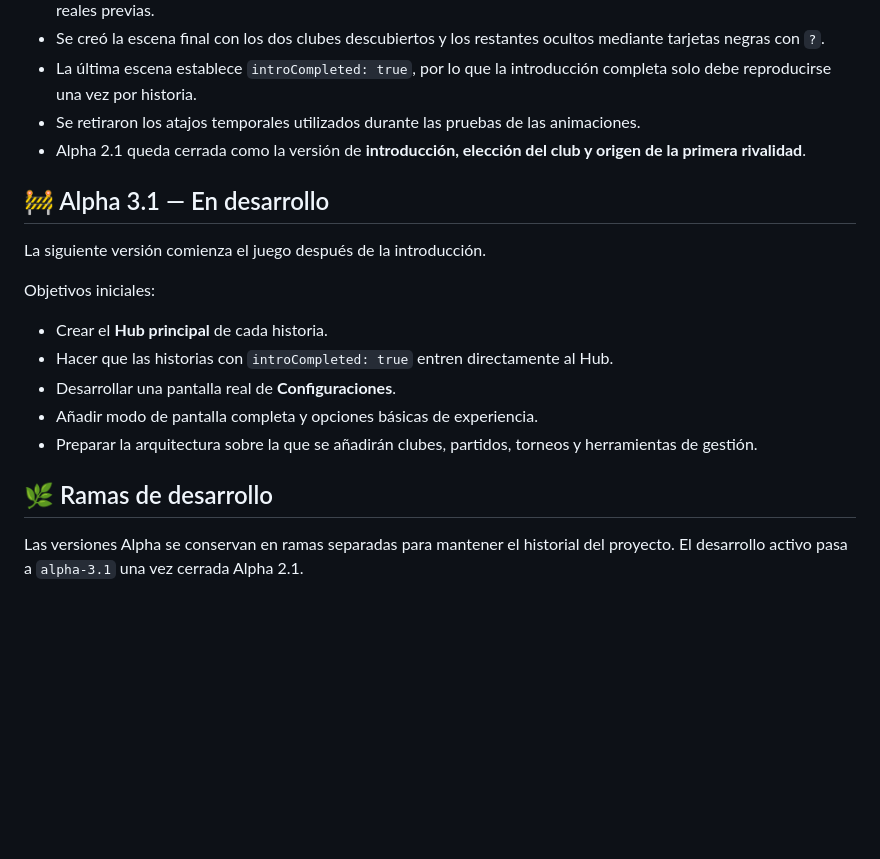
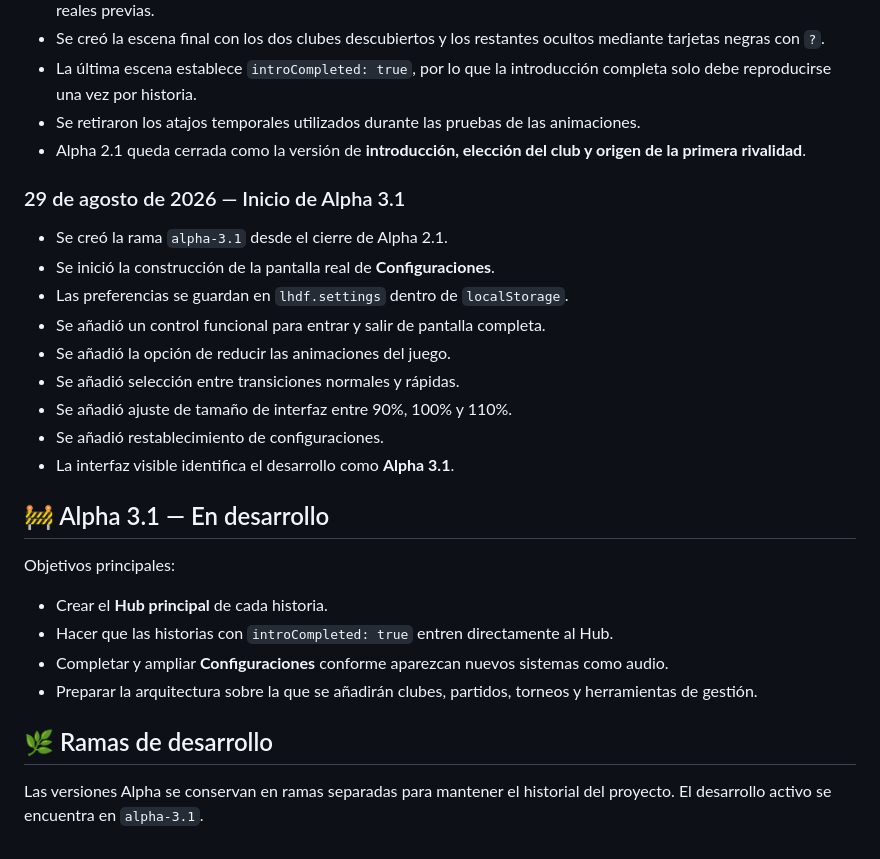
Before and after one commit to Chigui-07/LHDF, a Markdown page: README.md, the part around the change. Rendered like a GitHub page; blank space fills up the shorter version.

Commit message:
Registra inicio de Configuraciones Alpha 3.1

```diff
--- a/README.md
+++ b/README.md
@@ -70,18 +70,27 @@ Este README funciona como registro de los cambios importantes del proyecto.
 - Se retiraron los atajos temporales utilizados durante las pruebas de las animaciones.
 - Alpha 2.1 queda cerrada como la versión de **introducción, elección del club y origen de la primera rivalidad**.
 
+### 29 de agosto de 2026 — Inicio de Alpha 3.1
+
+- Se creó la rama `alpha-3.1` desde el cierre de Alpha 2.1.
+- Se inició la construcción de la pantalla real de **Configuraciones**.
+- Las preferencias se guardan en `lhdf.settings` dentro de `localStorage`.
+- Se añadió un control funcional para entrar y salir de pantalla completa.
+- Se añadió la opción de reducir las animaciones del juego.
+- Se añadió selección entre transiciones normales y rápidas.
+- Se añadió ajuste de tamaño de interfaz entre 90%, 100% y 110%.
+- Se añadió restablecimiento de configuraciones.
+- La interfaz visible identifica el desarrollo como **Alpha 3.1**.
+
 ## 🚧 Alpha 3.1 — En desarrollo
 
-La siguiente versión comienza el juego después de la introducción.
-
-Objetivos iniciales:
+Objetivos principales:
 
 - Crear el **Hub principal** de cada historia.
 - Hacer que las historias con `introCompleted: true` entren directamente al Hub.
-- Desarrollar una pantalla real de **Configuraciones**.
-- Añadir modo de pantalla completa y opciones básicas de experiencia.
+- Completar y ampliar **Configuraciones** conforme aparezcan nuevos sistemas como audio.
 - Preparar la arquitectura sobre la que se añadirán clubes, partidos, torneos y herramientas de gestión.
 
 ## 🌿 Ramas de desarrollo
 
-Las versiones Alpha se conservan en ramas separadas para mantener el historial del proyecto. El desarrollo activo pasa a `alpha-3.1` una vez cerrada Alpha 2.1.
+Las versiones Alpha se conservan en ramas separadas para mantener el historial del proyecto. El desarrollo activo se encuentra en `alpha-3.1`.
```
